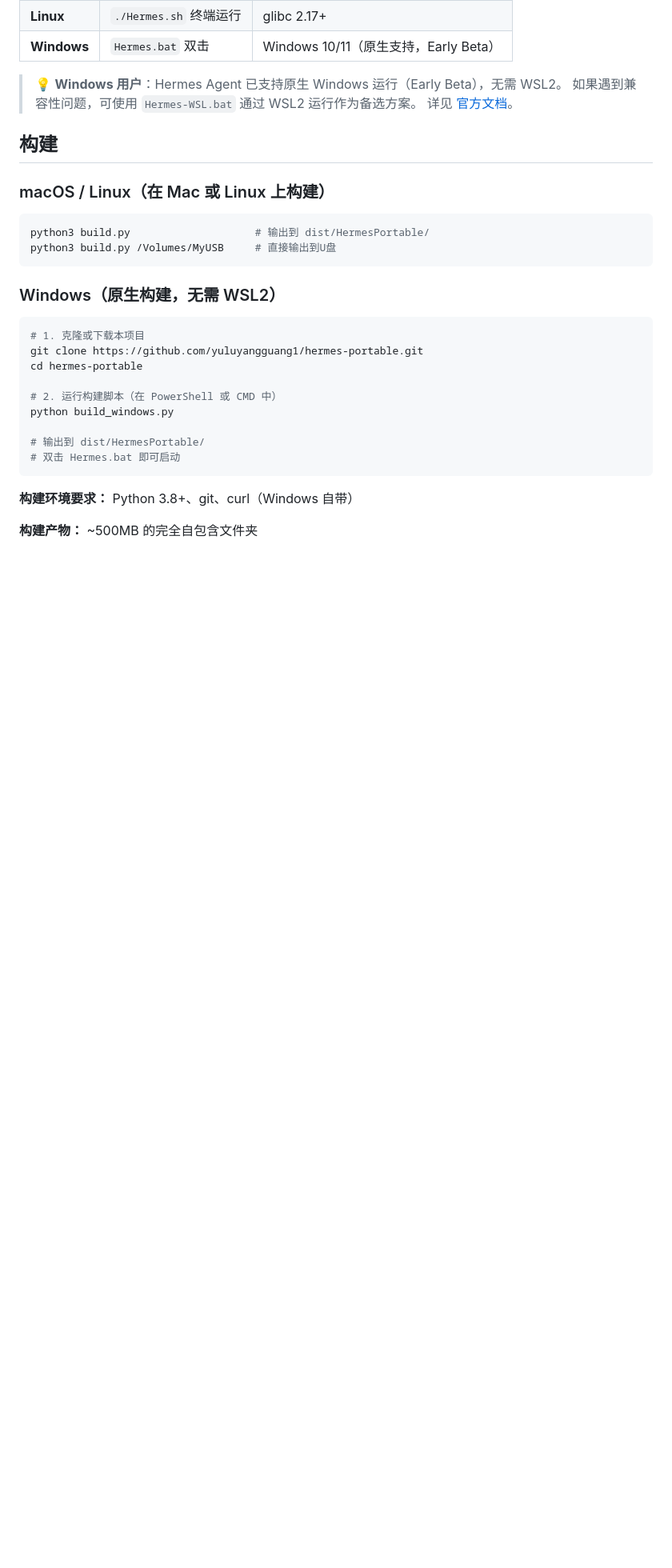
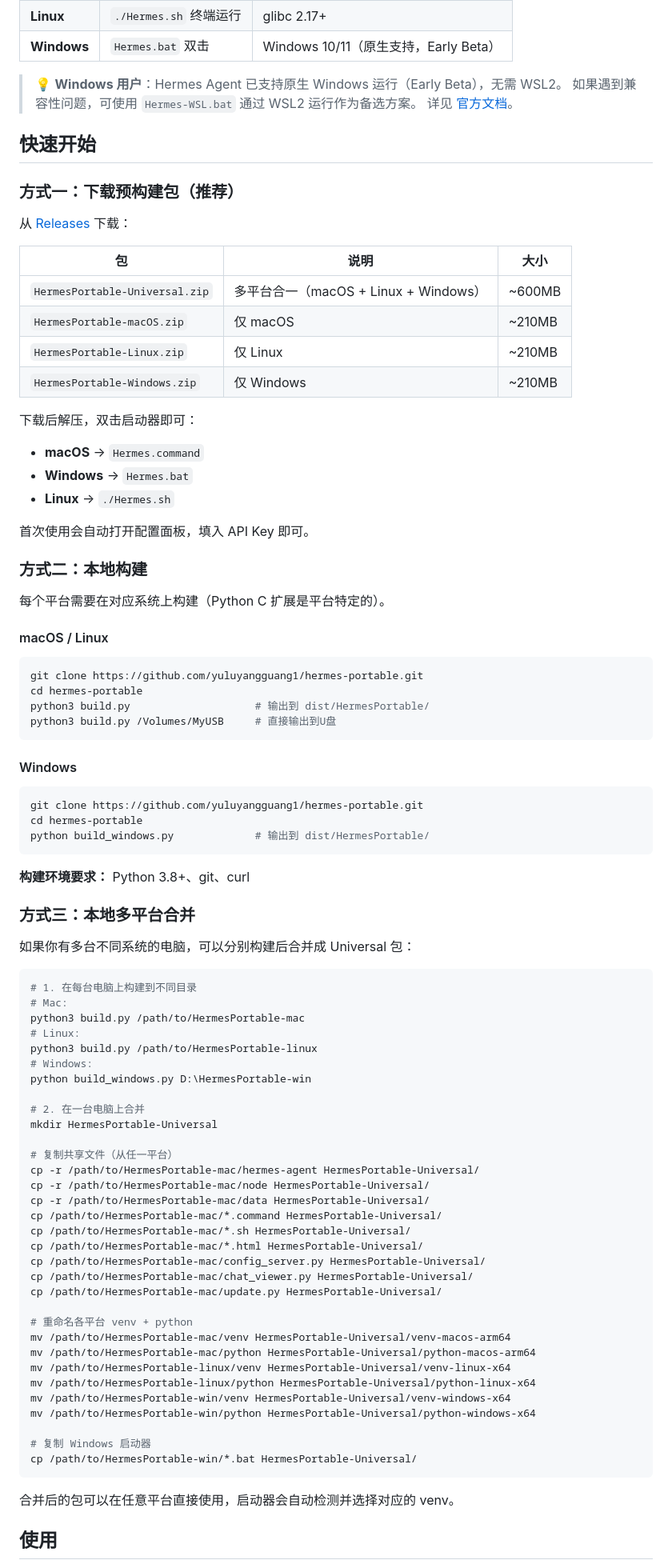
Before and after one commit to yuluyangguang1/hermes-portable, a Markdown page: README.md, the part around one of its changes. Shown at 80% size. GitHub-like rendering; blank space fills up the shorter version.

Commit message:
docs: 更新 README — 添加下载链接、本地多平台合并说明

````diff
--- a/README.md
+++ b/README.md
@@ -16,30 +16,87 @@
 > 如果遇到兼容性问题，可使用 `Hermes-WSL.bat` 通过 WSL2 运行作为备选方案。
 > 详见 [官方文档](https://hermes-agent.nousresearch.com/docs/user-guide/windows-native)。
 
-## 构建
+## 快速开始
 
-### macOS / Linux（在 Mac 或 Linux 上构建）
+### 方式一：下载预构建包（推荐）
 
+从 [Releases](https://github.com/yuluyangguang1/hermes-portable/releases) 下载：
+
+| 包 | 说明 | 大小 |
+|----|------|------|
+| `HermesPortable-Universal.zip` | 多平台合一（macOS + Linux + Windows） | ~600MB |
+| `HermesPortable-macOS.zip` | 仅 macOS | ~210MB |
+| `HermesPortable-Linux.zip` | 仅 Linux | ~210MB |
+| `HermesPortable-Windows.zip` | 仅 Windows | ~210MB |
+
+下载后解压，双击启动器即可：
+- **macOS** → `Hermes.command`
+- **Windows** → `Hermes.bat`
+- **Linux** → `./Hermes.sh`
+
+首次使用会自动打开配置面板，填入 API Key 即可。
+
+### 方式二：本地构建
+
+每个平台需要在对应系统上构建（Python C 扩展是平台特定的）。
+
+#### macOS / Linux
 ```bash
+git clone https://github.com/yuluyangguang1/hermes-portable.git
+cd hermes-portable
 python3 build.py                    # 输出到 dist/HermesPortable/
 python3 build.py /Volumes/MyUSB     # 直接输出到U盘
 ```
 
-### Windows（原生构建，无需 WSL2）
+#### Windows
+```bash
+git clone https://github.com/yuluyangguang1/hermes-portable.git
+cd hermes-portable
+python build_windows.py             # 输出到 dist/HermesPortable/
+```
+
+**构建环境要求：** Python 3.8+、git、curl
+
+### 方式三：本地多平台合并
+
+如果你有多台不同系统的电脑，可以分别构建后合并成 Universal 包：
 
 ```bash
-# 1. 克隆或下载本项目
-git clone https://github.com/yuluyangguang1/hermes-portable.git
-cd hermes-portable
+# 1. 在每台电脑上构建到不同目录
+# Mac:
+python3 build.py /path/to/HermesPortable-mac
+# Linux:
+python3 build.py /path/to/HermesPortable-linux
+# Windows:
+python build_windows.py D:\HermesPortable-win
 
-# 2. 运行构建脚本（在 PowerShell 或 CMD 中）
-python build_windows.py
+# 2. 在一台电脑上合并
+mkdir HermesPortable-Universal
 
-# 输出到 dist/HermesPortable/
-# 双击 Hermes.bat 即可启动
+# 复制共享文件（从任一平台）
+cp -r /path/to/HermesPortable-mac/hermes-agent HermesPortable-Universal/
+cp -r /path/to/HermesPortable-mac/node HermesPortable-Universal/
+cp -r /path/to/HermesPortable-mac/data HermesPortable-Universal/
+cp /path/to/HermesPortable-mac/*.command HermesPortable-Universal/
+cp /path/to/HermesPortable-mac/*.sh HermesPortable-Universal/
+cp /path/to/HermesPortable-mac/*.html HermesPortable-Universal/
+cp /path/to/HermesPortable-mac/config_server.py HermesPortable-Universal/
+cp /path/to/HermesPortable-mac/chat_viewer.py HermesPortable-Universal/
+cp /path/to/HermesPortable-mac/update.py HermesPortable-Universal/
+
+# 重命名各平台 venv + python
+mv /path/to/HermesPortable-mac/venv HermesPortable-Universal/venv-macos-arm64
+mv /path/to/HermesPortable-mac/python HermesPortable-Universal/python-macos-arm64
+mv /path/to/HermesPortable-linux/venv HermesPortable-Universal/venv-linux-x64
+mv /path/to/HermesPortable-linux/python HermesPortable-Universal/python-linux-x64
+mv /path/to/HermesPortable-win/venv HermesPortable-Universal/venv-windows-x64
+mv /path/to/HermesPortable-win/python HermesPortable-Universal/python-windows-x64
+
+# 复制 Windows 启动器
+cp /path/to/HermesPortable-win/*.bat HermesPortable-Universal/
 ```
 
-**构建环境要求：** Python 3.8+、git、curl（Windows 自带）
+合并后的包可以在任意平台直接使用，启动器会自动检测并选择对应的 venv。
 
-**构建产物：** ~500MB 的完全自包含文件夹
+## 使用
 
````
Also changed, not shown: other parts of README.md (+30 -24 lines).
